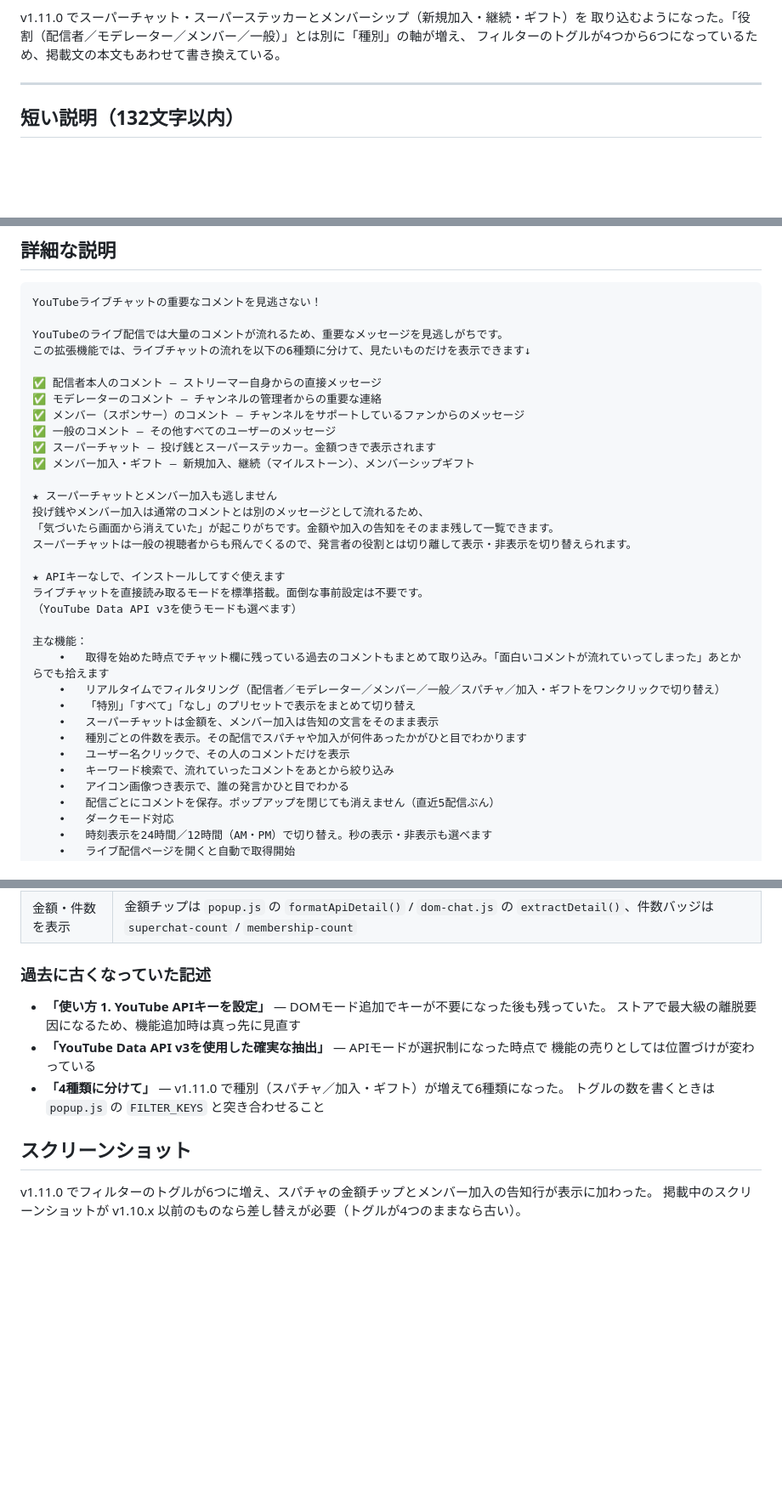
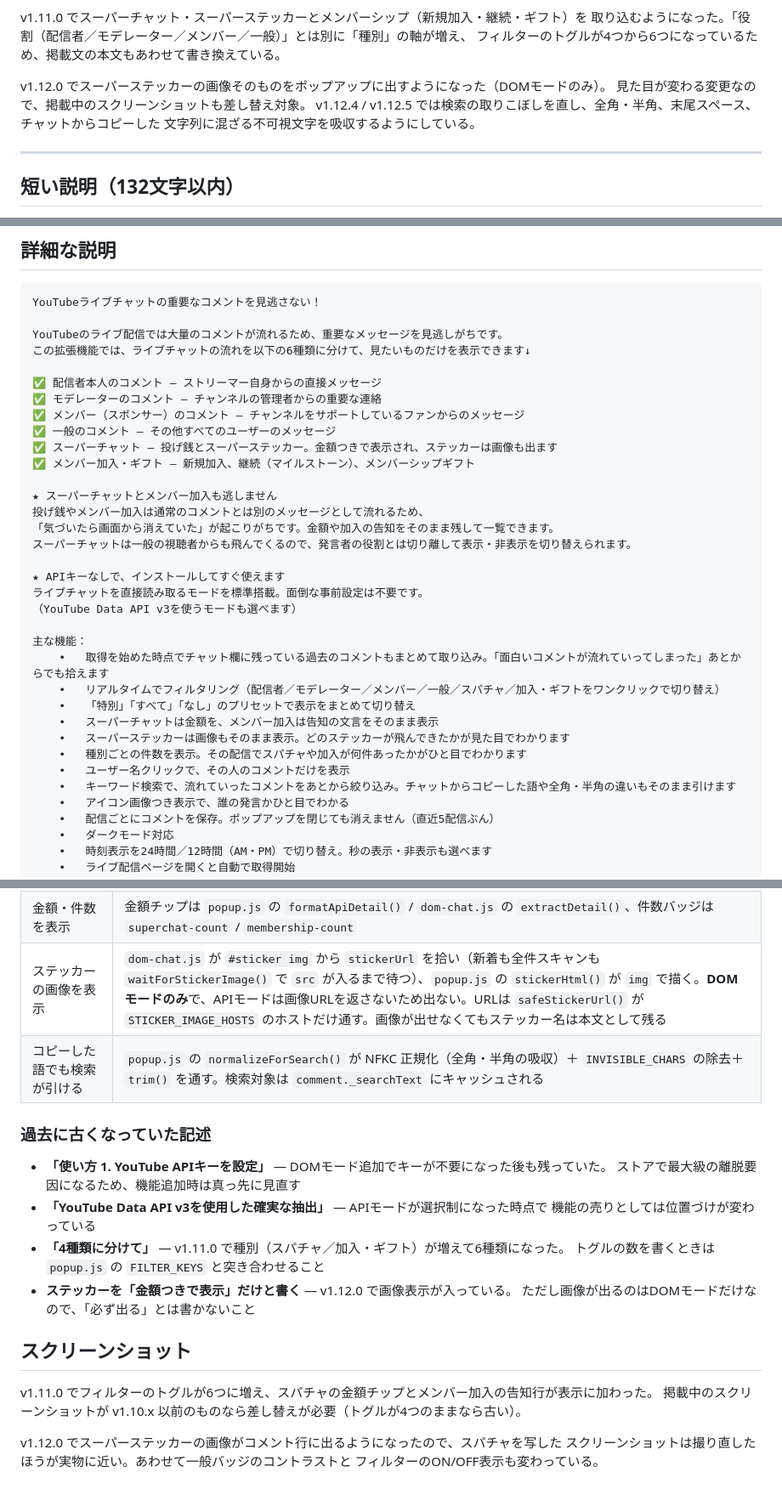
Before and after one commit to kat-log/youtube-live-chat-filter, a Markdown page: docs/store-listing.md, 3 parts joined by grey strips. Shown at 85% size. Drawn GitHub-style; blank space fills up the shorter version.

Commit message:
docs: ストア掲載文をv1.12.5時点に更新
Co-Authored-By: Claude Opus 5 <noreply@anthropic.com>

```diff
--- a/docs/store-listing.md
+++ b/docs/store-listing.md
@@ -8,6 +8,11 @@
 v1.11.0 でスーパーチャット・スーパーステッカーとメンバーシップ（新規加入・継続・ギフト）を
 取り込むようになった。「役割（配信者／モデレーター／メンバー／一般）」とは別に「種別」の軸が増え、
 フィルターのトグルが4つから6つになっているため、掲載文の本文もあわせて書き換えている。
+
+v1.12.0 でスーパーステッカーの画像そのものをポップアップに出すようになった（DOMモードのみ）。
+見た目が変わる変更なので、掲載中のスクリーンショットも差し替え対象。
+v1.12.4 / v1.12.5 では検索の取りこぼしを直し、全角・半角、末尾スペース、チャットからコピーした
+文字列に混ざる不可視文字を吸収するようにしている。
 
 ---
 
@@ -36,7 +41,7 @@ YouTubeのライブ配信では大量のコメントが流れるため、重要
 ✅ モデレーターのコメント – チャンネルの管理者からの重要な連絡
 ✅ メンバー（スポンサー）のコメント – チャンネルをサポートしているファンからのメッセージ
 ✅ 一般のコメント – その他すべてのユーザーのメッセージ
-✅ スーパーチャット – 投げ銭とスーパーステッカー。金額つきで表示されます
+✅ スーパーチャット – 投げ銭とスーパーステッカー。金額つきで表示され、ステッカーは画像も出ます
 ✅ メンバー加入・ギフト – 新規加入、継続（マイルストーン）、メンバーシップギフト
 
 ★ スーパーチャットとメンバー加入も逃しません
@@ -53,9 +58,10 @@ YouTubeのライブ配信では大量のコメントが流れるため、重要
 	•	リアルタイムでフィルタリング（配信者／モデレーター／メンバー／一般／スパチャ／加入・ギフトをワンクリックで切り替え）
 	•	「特別」「すべて」「なし」のプリセットで表示をまとめて切り替え
 	•	スーパーチャットは金額を、メンバー加入は告知の文言をそのまま表示
+	•	スーパーステッカーは画像もそのまま表示。どのステッカーが飛んできたかが見た目でわかります
 	•	種別ごとの件数を表示。その配信でスパチャや加入が何件あったかがひと目でわかります
 	•	ユーザー名クリックで、その人のコメントだけを表示
-	•	キーワード検索で、流れていったコメントをあとから絞り込み
+	•	キーワード検索で、流れていったコメントをあとから絞り込み。チャットからコピーした語や全角・半角の違いもそのまま引けます
 	•	アイコン画像つき表示で、誰の発言かひと目でわかる
 	•	配信ごとにコメントを保存。ポップアップを閉じても消えません（直近5配信ぶん）
 	•	ダークモード対応
@@ -92,6 +98,8 @@ YouTubeのライブ配信では大量のコメントが流れるため、重要
 | スパチャは役割と切り離して切り替えられる | 種別を持つメッセージは種別のフィルターだけを見て、役割のフィルターは参照しない（スパチャは一般視聴者からも飛んでくるため、役割で絞ると取りこぼす） |
 | 拾うのはスパチャ／ステッカー／加入・継続・ギフト購入 | DOMモードは `dom-chat.js` の監視対象タグ（`yt-live-chat-paid-message-renderer` / `paid-sticker` / `membership-item` / `sponsorships-gift-purchase-announcement`）、APIモードは `service-worker.js` の `KIND_BY_API_TYPE`（`superChatEvent` / `superStickerEvent` / `newSponsorEvent` / `memberMilestoneChatEvent` / `membershipGiftingEvent`）。**ギフトの受領告知は受け取った人数ぶん流れて量が多いため対象外**なので、「ギフト対応」と書くときは購入の告知だけを指すことに注意 |
 | 金額・件数を表示 | 金額チップは `popup.js` の `formatApiDetail()` / `dom-chat.js` の `extractDetail()`、件数バッジは `superchat-count` / `membership-count` |
+| ステッカーの画像を表示 | `dom-chat.js` が `#sticker img` から `stickerUrl` を拾い（新着も全件スキャンも `waitForStickerImage()` で `src` が入るまで待つ）、`popup.js` の `stickerHtml()` が `img` で描く。**DOMモードのみ**で、APIモードは画像URLを返さないため出ない。URLは `safeStickerUrl()` が `STICKER_IMAGE_HOSTS` のホストだけ通す。画像が出せなくてもステッカー名は本文として残る |
+| コピーした語でも検索が引ける | `popup.js` の `normalizeForSearch()` が NFKC 正規化（全角・半角の吸収）＋ `INVISIBLE_CHARS` の除去＋ `trim()` を通す。検索対象は `comment._searchText` にキャッシュされる |
 
 ### 過去に古くなっていた記述
 
@@ -101,8 +109,14 @@ YouTubeのライブ配信では大量のコメントが流れるため、重要
   機能の売りとしては位置づけが変わっている
 - **「4種類に分けて」** — v1.11.0 で種別（スパチャ／加入・ギフト）が増えて6種類になった。
   トグルの数を書くときは `popup.js` の `FILTER_KEYS` と突き合わせること
+- **ステッカーを「金額つきで表示」だけと書く** — v1.12.0 で画像表示が入っている。
+  ただし画像が出るのはDOMモードだけなので、「必ず出る」とは書かないこと
 
 ## スクリーンショット
 
 v1.11.0 でフィルターのトグルが6つに増え、スパチャの金額チップとメンバー加入の告知行が表示に加わった。
 掲載中のスクリーンショットが v1.10.x 以前のものなら差し替えが必要（トグルが4つのままなら古い）。
+
+v1.12.0 でスーパーステッカーの画像がコメント行に出るようになったので、スパチャを写した
+スクリーンショットは撮り直したほうが実物に近い。あわせて一般バッジのコントラストと
+フィルターのON/OFF表示も変わっている。
```
Also changed, not shown: other parts of docs/store-listing.md (+1 -1 lines).
